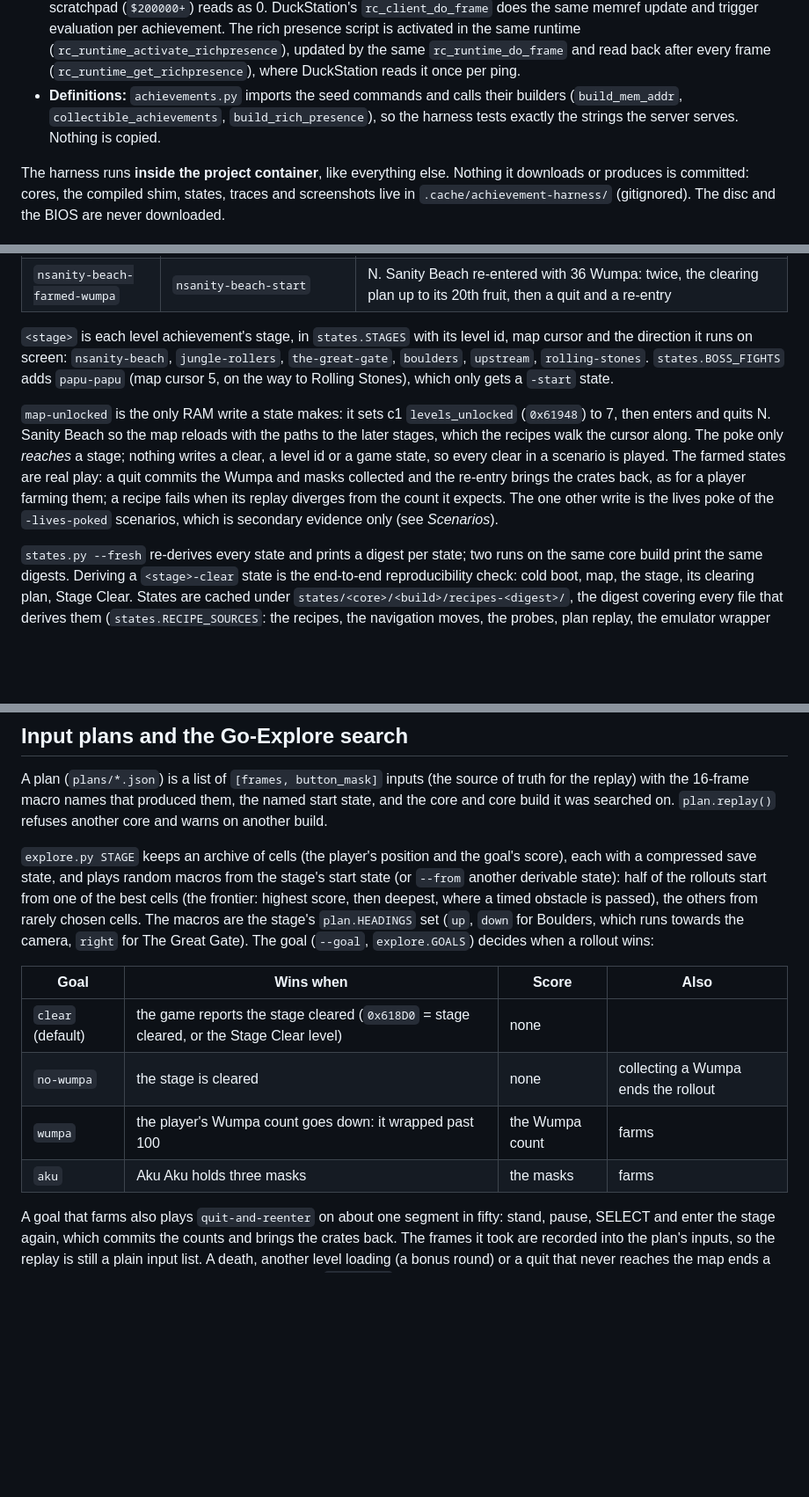
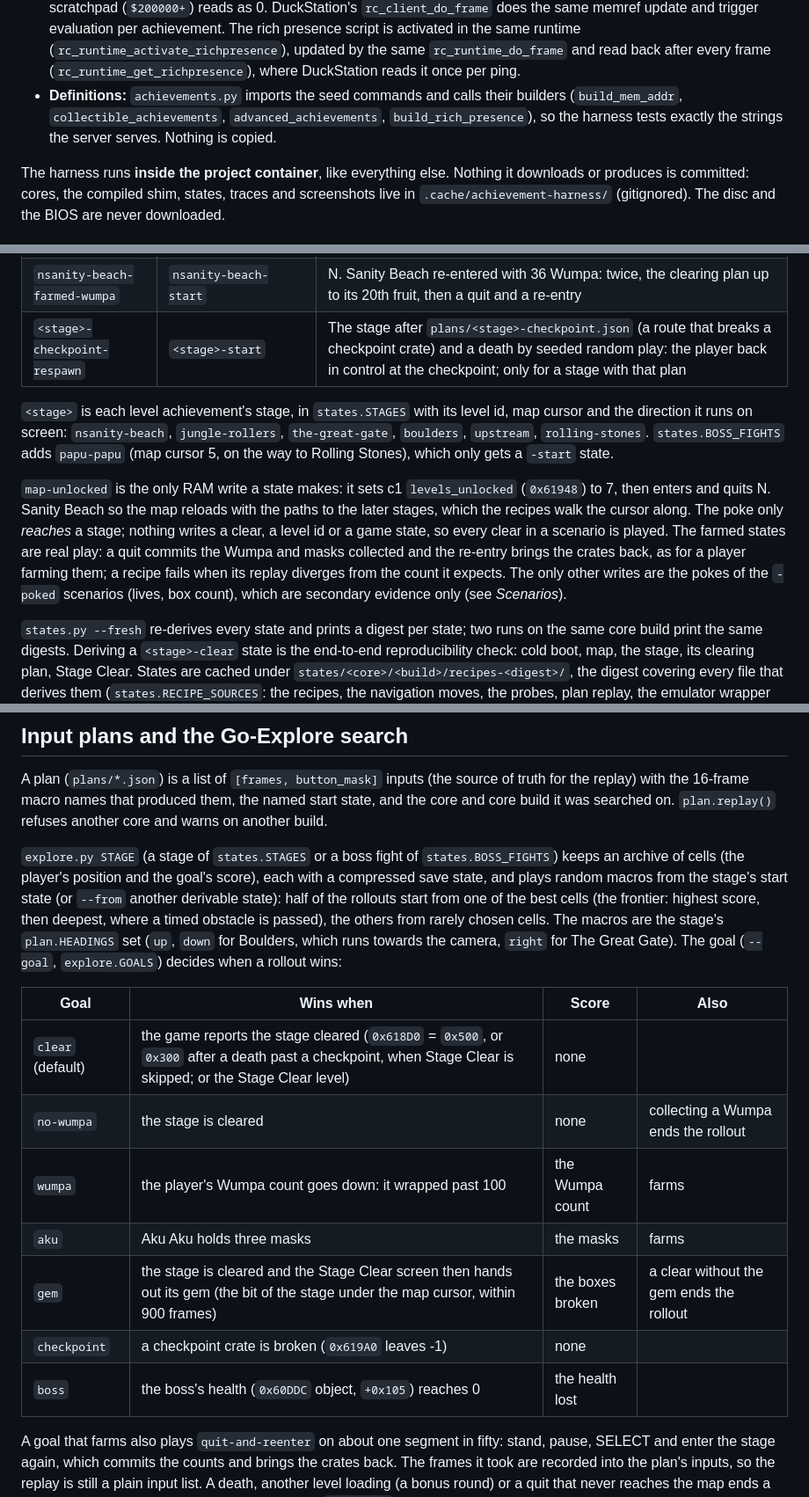
Before and after one commit to Gabriel-TwoBits/RetroPlatinas, a Markdown page: tools/achievement-harness/README.md, 3 parts joined by grey strips. Shown at 88% size. Drawn GitHub-style; blank space fills up the shorter version.

Commit message:
docs: document the Crash clear gem and Papu Papu achievements and their harness scenarios

```diff
--- a/tools/achievement-harness/README.md
+++ b/tools/achievement-harness/README.md
@@ -18,8 +18,8 @@ which must not, and which rich presence strings the game must show.
   updated by the same `rc_runtime_do_frame` and read back after every frame
   (`rc_runtime_get_richpresence`), where DuckStation reads it once per ping.
 - **Definitions:** `achievements.py` imports the seed commands and calls their builders
-  (`build_mem_addr`, `collectible_achievements`, `build_rich_presence`), so the harness tests
-  exactly the strings the server serves. Nothing is copied.
+  (`build_mem_addr`, `collectible_achievements`, `advanced_achievements`, `build_rich_presence`),
+  so the harness tests exactly the strings the server serves. Nothing is copied.
 
 The harness runs **inside the project container**, like everything else. Nothing it downloads or
 produces is committed: cores, the compiled shim, states, traces and screenshots live in
@@ -96,6 +96,7 @@ came from the cache or was derived moments earlier.
 | `<stage>-clear` | `<stage>-start` | Stage Clear screen after `plans/<stage>-clear.json`; only for a stage with a committed plan |
 | `nsanity-beach-two-masks` | `nsanity-beach-start` | N. Sanity Beach re-entered with 2 Aku Aku masks: twice, the clearing plan up to the first Aku Aku crate, then a quit and a re-entry |
 | `nsanity-beach-farmed-wumpa` | `nsanity-beach-start` | N. Sanity Beach re-entered with 36 Wumpa: twice, the clearing plan up to its 20th fruit, then a quit and a re-entry |
+| `<stage>-checkpoint-respawn` | `<stage>-start` | The stage after `plans/<stage>-checkpoint.json` (a route that breaks a checkpoint crate) and a death by seeded random play: the player back in control at the checkpoint; only for a stage with that plan |
 
 `<stage>` is each level achievement's stage, in `states.STAGES` with its level id, map cursor and
 the direction it runs on screen: `nsanity-beach`, `jungle-rollers`, `the-great-gate`, `boulders`,
@@ -107,9 +108,9 @@ then enters and quits N. Sanity Beach so the map reloads with the paths to the l
 the recipes walk the cursor along. The poke only *reaches* a stage; nothing writes a clear, a
 level id or a game state, so every clear in a scenario is played. The farmed states are real play:
 a quit commits the Wumpa and masks collected and the re-entry brings the crates back, as for a
-player farming them; a recipe fails when its replay diverges from the count it expects. The one
-other write is the lives poke of the `-lives-poked` scenarios, which is secondary evidence only
-(see *Scenarios*).
+player farming them; a recipe fails when its replay diverges from the count it expects. The only
+other writes are the pokes of the `-poked` scenarios (lives, box count), which are secondary
+evidence only (see *Scenarios*).
 
 `states.py --fresh` re-derives every state and prints a digest per state; two runs on the same core
 build print the same digests. Deriving a `<stage>-clear` state is the end-to-end reproducibility
@@ -186,20 +195,23 @@ A plan (`plans/*.json`) is a list of `[frames, button_mask]` inputs (the source
 replay) with the 16-frame macro names that produced them, the named start state, and the core and
 core build it was searched on. `plan.replay()` refuses another core and warns on another build.
 
-`explore.py STAGE` keeps an archive of cells (the player's position and the goal's score), each
-with a compressed save state, and plays random macros from the stage's start state (or `--from`
-another derivable state): half of the rollouts start from one of the best cells (the frontier:
-highest score, then deepest, where a timed obstacle is passed), the others from rarely chosen
-cells. The macros are the stage's `plan.HEADINGS` set (`up`, `down` for Boulders, which runs
-towards the camera, `right` for The Great Gate). The goal (`--goal`, `explore.GOALS`) decides when
-a rollout wins:
+`explore.py STAGE` (a stage of `states.STAGES` or a boss fight of `states.BOSS_FIGHTS`) keeps an
+archive of cells (the player's position and the goal's score), each with a compressed save state,
+and plays random macros from the stage's start state (or `--from` another derivable state): half
+of the rollouts start from one of the best cells (the frontier: highest score, then deepest, where
+a timed obstacle is passed), the others from rarely chosen cells. The macros are the stage's
+`plan.HEADINGS` set (`up`, `down` for Boulders, which runs towards the camera, `right` for The
+Great Gate). The goal (`--goal`, `explore.GOALS`) decides when a rollout wins:
 
 | Goal | Wins when | Score | Also |
 | --- | --- | --- | --- |
-| `clear` (default) | the game reports the stage cleared (`0x618D0` = stage cleared, or the Stage Clear level) | none | |
+| `clear` (default) | the game reports the stage cleared (`0x618D0` = `0x500`, or `0x300` after a death past a checkpoint, when Stage Clear is skipped; or the Stage Clear level) | none | |
 | `no-wumpa` | the stage is cleared | none | collecting a Wumpa ends the rollout |
 | `wumpa` | the player's Wumpa count goes down: it wrapped past 100 | the Wumpa count | farms |
 | `aku` | Aku Aku holds three masks | the masks | farms |
+| `gem` | the stage is cleared and the Stage Clear screen then hands out its gem (the bit of the stage under the map cursor, within 900 frames) | the boxes broken | a clear without the gem ends the rollout |
+| `checkpoint` | a checkpoint crate is broken (`0x619A0` leaves -1) | none | |
+| `boss` | the boss's health (`0x60DDC` object, `+0x105`) reaches 0 | the health lost | |
 
 A goal that farms also plays `quit-and-reenter` on about one segment in fifty: stand, pause, SELECT
 and enter the stage again, which commits the counts and brings the crates back. The frames it took
```
Also changed, not shown: other parts of tools/achievement-harness/README.md (+9 -1 lines), apps/achievements/crash-bandicoot-1-advanced-achievements.md (added, +142 -0 lines).
